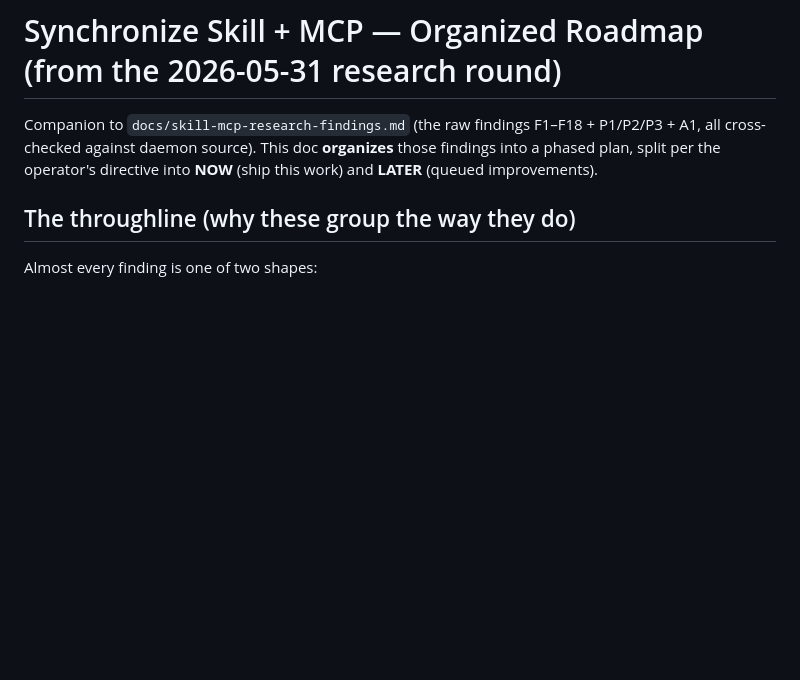
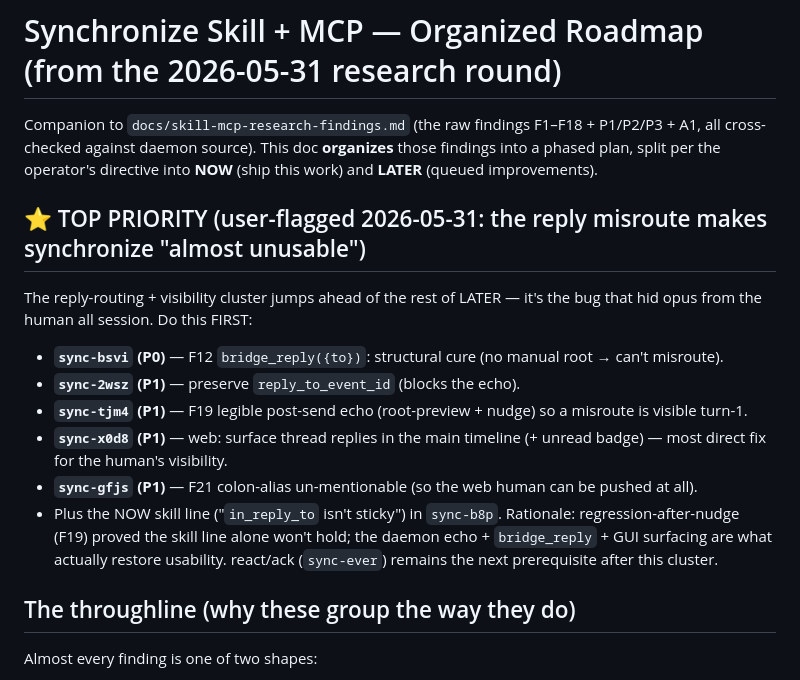
Before and after one commit to abhirup-dev/synchronize, a Markdown page: docs/skill-mcp-roadmap.md, the part around the change. GitHub-like rendering; blank space fills up the shorter version.

Commit message:
docs(roadmap): elevate reply-routing+visibility cluster to TOP priority (user-flagged)
bridge_reply sync-bsvi->P0; reply_to_event_id sync-2wsz, F19 echo sync-tjm4,
web surface-thread-replies sync-x0d8, F21 colon-alias sync-gfjs ->P1. The bug
that hid opus from the human; jumps ahead of rest of LATER. react/ack next.

Co-Authored-By: Claude Opus 4.8 (1M context) <noreply@anthropic.com>

```diff
--- a/docs/skill-mcp-roadmap.md
+++ b/docs/skill-mcp-roadmap.md
@@ -1,6 +1,16 @@
 # Synchronize Skill + MCP — Organized Roadmap (from the 2026-05-31 research round)
 
 Companion to `docs/skill-mcp-research-findings.md` (the raw findings F1–F18 + P1/P2/P3 + A1, all cross-checked against daemon source). This doc **organizes** those findings into a phased plan, split per the operator's directive into **NOW** (ship this work) and **LATER** (queued improvements).
+
+## ⭐ TOP PRIORITY (user-flagged 2026-05-31: the reply misroute makes synchronize "almost unusable")
+The reply-routing + visibility cluster jumps ahead of the rest of LATER — it's the bug that hid opus from the human all session. Do this FIRST:
+- **`sync-bsvi` (P0)** — F12 `bridge_reply({to})`: structural cure (no manual root → can't misroute).
+- **`sync-2wsz` (P1)** — preserve `reply_to_event_id` (blocks the echo).
+- **`sync-tjm4` (P1)** — F19 legible post-send echo (root-preview + nudge) so a misroute is visible turn-1.
+- **`sync-x0d8` (P1)** — web: surface thread replies in the main timeline (+ unread badge) — most direct fix for the human's visibility.
+- **`sync-gfjs` (P1)** — F21 colon-alias un-mentionable (so the web human can be pushed at all).
+- Plus the NOW skill line ("`in_reply_to` isn't sticky") in `sync-b8p`.
+Rationale: regression-after-nudge (F19) proved the skill line alone won't hold; the daemon echo + `bridge_reply` + GUI surfacing are what actually restore usability. react/ack (`sync-ever`) remains the next prerequisite after this cluster.
 
 ## The throughline (why these group the way they do)
 Almost every finding is one of two shapes:
```
